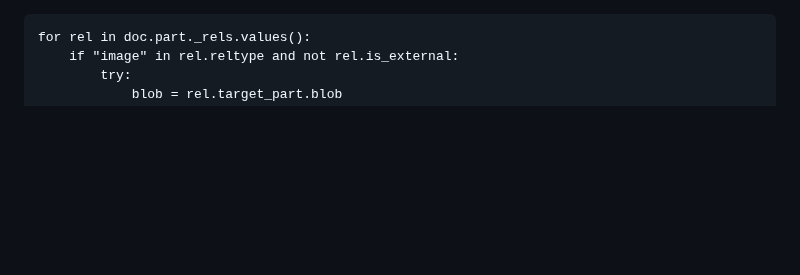
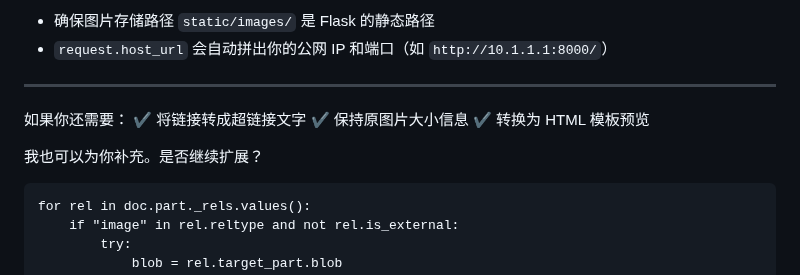
Before and after one commit to xin1/Agent, a Markdown page: 教程/UploadPhoto/UploadPhoto 1.0.md, the part around one of its changes. GitHub-like rendering; blank space fills up the shorter version.

````diff
--- a/教程/UploadPhoto/UploadPhoto 1.0.md
+++ b/教程/UploadPhoto/UploadPhoto 1.0.md
@@ -1,3 +89,15 @@
+* 确保图片存储路径 `static/images/` 是 Flask 的静态路径
+* `request.host_url` 会自动拼出你的公网 IP 和端口（如 `http://10.1.1.1:8000/`）
+
+---
+
+如果你还需要：
+✔ 将链接转成超链接文字
+✔ 保持原图片大小信息
+✔ 转换为 HTML 模板预览
+
+我也可以为你补充。是否继续扩展？
+
 ```
 for rel in doc.part._rels.values():
     if "image" in rel.reltype and not rel.is_external:
````
Also changed, not shown: other parts of 教程/UploadPhoto/UploadPhoto 1.0.md (+88 -0 lines).
